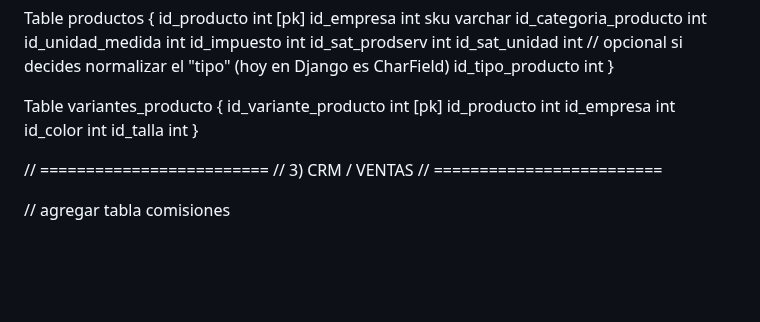
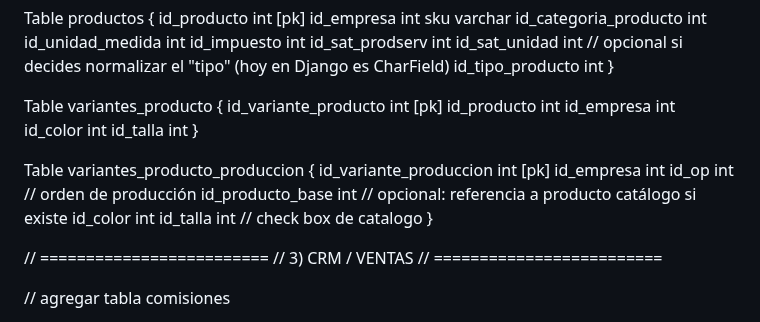
Before and after one commit to DISTinTheHouse/nucleo-erp, a Markdown page: DOCS/arquitectura/dbdiagram.io.md, the part around the change. Drawn GitHub-style; blank space fills up the shorter version.

Commit message:
db diagram actualizado

```diff
--- a/DOCS/arquitectura/dbdiagram.io.md
+++ b/DOCS/arquitectura/dbdiagram.io.md
@@ -183,6 +183,16 @@ Table variantes_producto {
   id_empresa int
   id_color int
   id_talla int
+}
+
+Table variantes_producto_produccion {
+  id_variante_produccion int [pk]
+  id_empresa int
+  id_op int                // orden de producción
+  id_producto_base int     // opcional: referencia a producto catálogo si existe
+  id_color int
+  id_talla int
+  // check box de catalogo
 }
 
 
```
